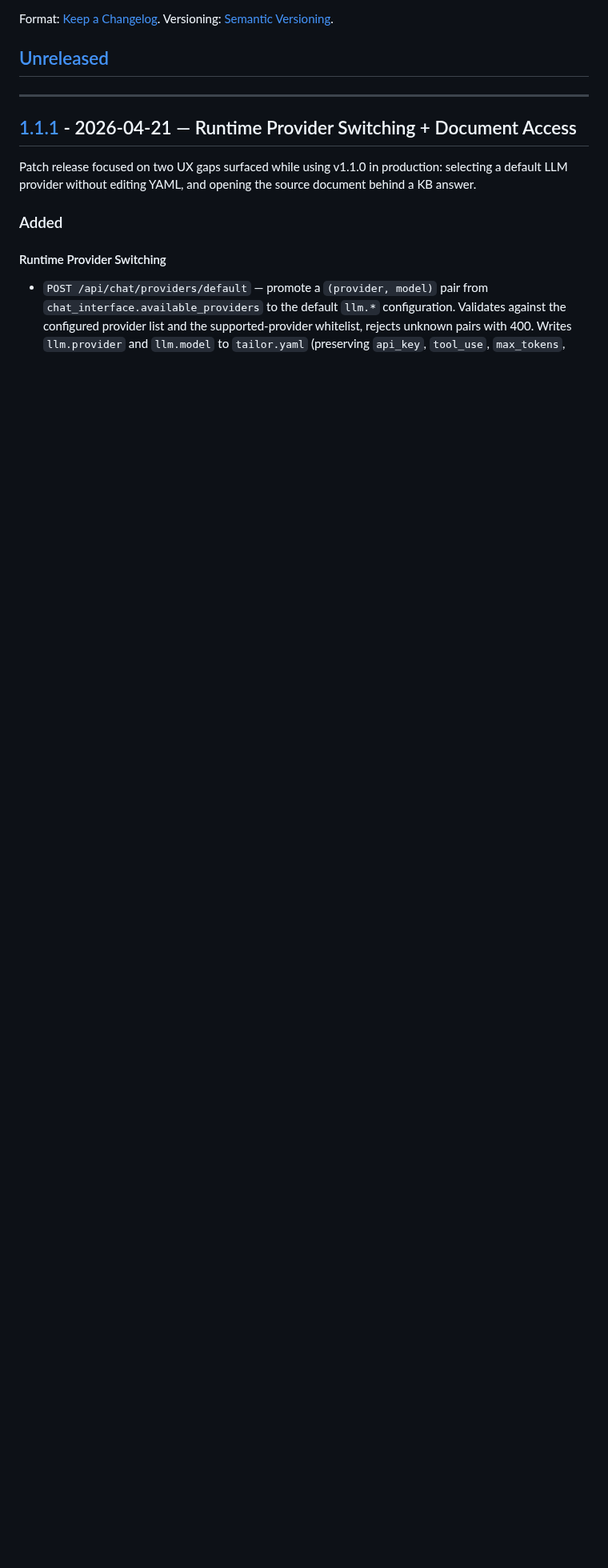
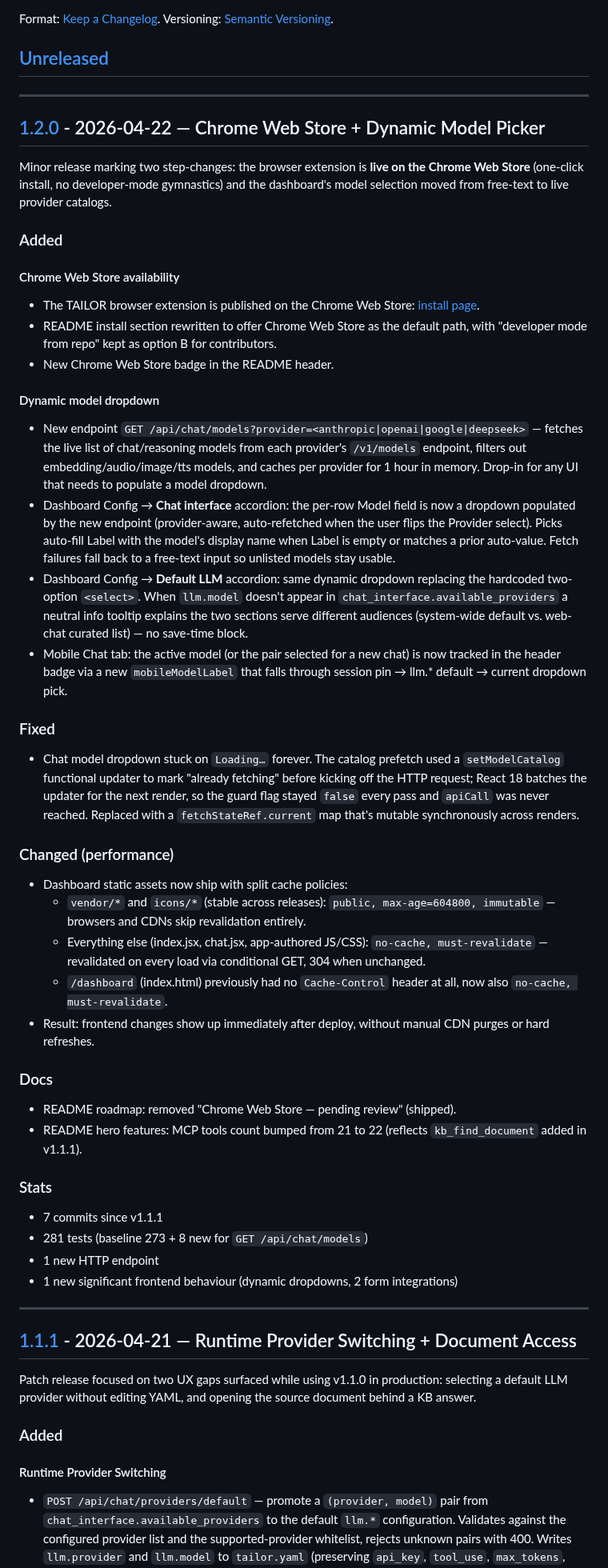
Before and after one commit to tailormemory/tailor, a Markdown page: CHANGELOG.md, the part around one of its changes. Shown at 80% size. Rendered like a GitHub page; blank space fills up the shorter version.

Commit message:
chore(release): v1.2.0 — Chrome Web Store live + dynamic model picker
- CHANGELOG: new [1.2.0] section covering the 7 commits since v1.1.1
  (GET /api/chat/models endpoint, dynamic model dropdowns in both Config
  forms, React 18 updater race fix, mobile model label, smart caching
  headers).
- README: Chrome Web Store badge next to Website; Install section
  rewritten to offer Web Store as the default path (Option A) with
  developer-mode from repo kept as Option B for contributors; MCP tools
  count 21 → 22 (reflects kb_find_document added in 1.1.1); roadmap
  pruned of the 'Chrome Web Store pending review' item now shipped.

```diff
--- a/CHANGELOG.md
+++ b/CHANGELOG.md
@@ -17,6 +17,51 @@ Template for upcoming changes. Move entries under a new version heading on relea
 ### Security
 ### Docs
 -->
+
+---
+
+## [1.2.0] - 2026-04-22 — Chrome Web Store + Dynamic Model Picker
+
+Minor release marking two step-changes: the browser extension is **live on the Chrome Web Store** (one-click install, no developer-mode gymnastics) and the dashboard's model selection moved from free-text to live provider catalogs.
+
+### Added
+
+#### Chrome Web Store availability
+
+- The TAILOR browser extension is published on the Chrome Web Store: [install page](https://chromewebstore.google.com/detail/tailor-%E2%80%94-ai-memory-captur/phkhilpdfpmlbnfficopnbflhpmnfdfe).
+- README install section rewritten to offer Chrome Web Store as the default path, with "developer mode from repo" kept as option B for contributors.
+- New Chrome Web Store badge in the README header.
+
+#### Dynamic model dropdown
+
+- New endpoint `GET /api/chat/models?provider=<anthropic|openai|google|deepseek>` — fetches the live list of chat/reasoning models from each provider's `/v1/models` endpoint, filters out embedding/audio/image/tts models, and caches per provider for 1 hour in memory. Drop-in for any UI that needs to populate a model dropdown.
+- Dashboard Config → **Chat interface** accordion: the per-row Model field is now a dropdown populated by the new endpoint (provider-aware, auto-refetched when the user flips the Provider select). Picks auto-fill Label with the model's display name when Label is empty or matches a prior auto-value. Fetch failures fall back to a free-text input so unlisted models stay usable.
+- Dashboard Config → **Default LLM** accordion: same dynamic dropdown replacing the hardcoded two-option `<select>`. When `llm.model` doesn't appear in `chat_interface.available_providers` a neutral info tooltip explains the two sections serve different audiences (system-wide default vs. web-chat curated list) — no save-time block.
+- Mobile Chat tab: the active model (or the pair selected for a new chat) is now tracked in the header badge via a new `mobileModelLabel` that falls through session pin → llm.* default → current dropdown pick.
+
+### Fixed
+
+- Chat model dropdown stuck on `Loading…` forever. The catalog prefetch used a `setModelCatalog` functional updater to mark "already fetching" before kicking off the HTTP request; React 18 batches the updater for the next render, so the guard flag stayed `false` every pass and `apiCall` was never reached. Replaced with a `fetchStateRef.current` map that's mutable synchronously across renders.
+
+### Changed (performance)
+
+- Dashboard static assets now ship with split cache policies:
+  - `vendor/*` and `icons/*` (stable across releases): `public, max-age=604800, immutable` — browsers and CDNs skip revalidation entirely.
+  - Everything else (index.jsx, chat.jsx, app-authored JS/CSS): `no-cache, must-revalidate` — revalidated on every load via conditional GET, 304 when unchanged.
+  - `/dashboard` (index.html) previously had no `Cache-Control` header at all, now also `no-cache, must-revalidate`.
+- Result: frontend changes show up immediately after deploy, without manual CDN purges or hard refreshes.
+
+### Docs
+
+- README roadmap: removed "Chrome Web Store — pending review" (shipped).
+- README hero features: MCP tools count bumped from 21 to 22 (reflects `kb_find_document` added in v1.1.1).
+
+### Stats
+
+- 7 commits since v1.1.1
+- 281 tests (baseline 273 + 8 new for `GET /api/chat/models`)
+- 1 new HTTP endpoint
+- 1 new significant frontend behaviour (dynamic dropdowns, 2 form integrations)
 
 ---
 
```
Also changed, not shown: other parts of CHANGELOG.md (+2 -1 lines), README.md (+10 -2 lines).
